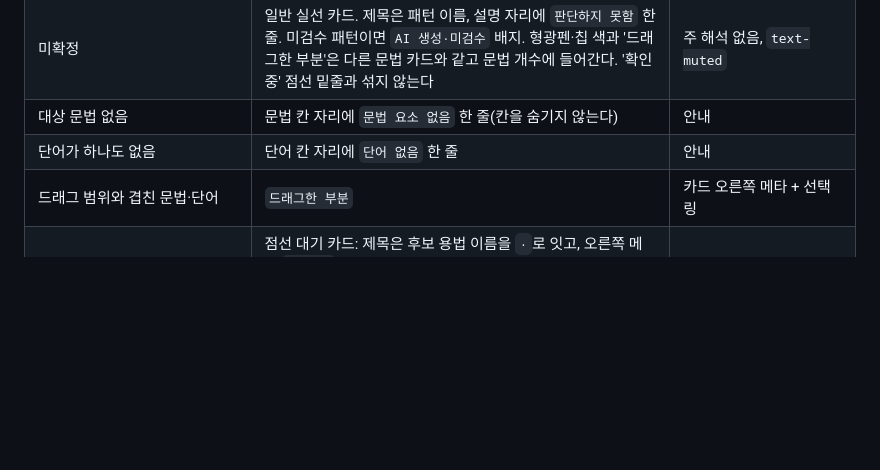
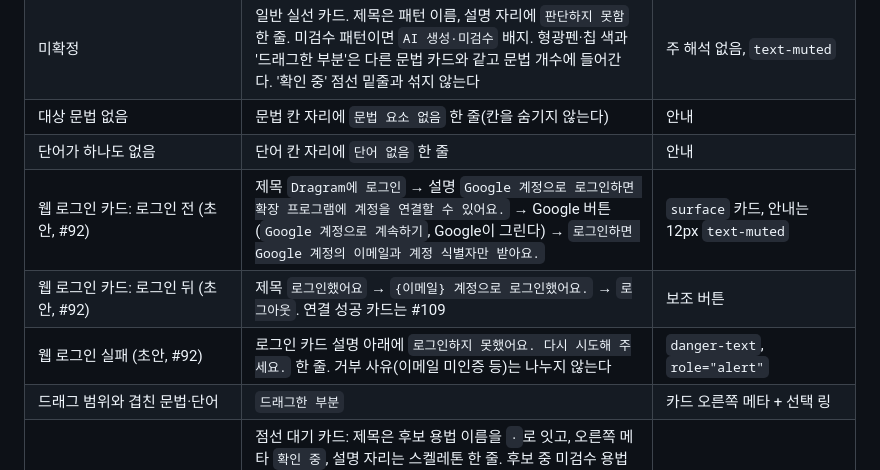
Before and after one commit to MinGyu-Kim0/dragram, a Markdown page: DESIGN.md, the part around the change. Rendered like a GitHub page; blank space fills up the shorter version.

Commit message:
docs: 웹 로그인 카드 문구 초안
Co-Authored-By: Claude Opus 5.5 <noreply@anthropic.com>

```diff
--- a/DESIGN.md
+++ b/DESIGN.md
@@ -168,6 +168,9 @@
 | 미확정 | 일반 실선 카드. 제목은 패턴 이름, 설명 자리에 `판단하지 못함` 한 줄. 미검수 패턴이면 `AI 생성·미검수` 배지. 형광펜·칩 색과 '드래그한 부분'은 다른 문법 카드와 같고 문법 개수에 들어간다. '확인 중' 점선 밑줄과 섞지 않는다 | 주 해석 없음, `text-muted` |
 | 대상 문법 없음 | 문법 칸 자리에 `문법 요소 없음` 한 줄(칸을 숨기지 않는다) | 안내 |
 | 단어가 하나도 없음 | 단어 칸 자리에 `단어 없음` 한 줄 | 안내 |
+| 웹 로그인 카드: 로그인 전 (초안, #92) | 제목 `Dragram에 로그인` → 설명 `Google 계정으로 로그인하면 확장 프로그램에 계정을 연결할 수 있어요.` → Google 버튼(`Google 계정으로 계속하기`, Google이 그린다) → `로그인하면 Google 계정의 이메일과 계정 식별자만 받아요.` | `surface` 카드, 안내는 12px `text-muted` |
+| 웹 로그인 카드: 로그인 뒤 (초안, #92) | 제목 `로그인했어요` → `{이메일} 계정으로 로그인했어요.` → `로그아웃`. 연결 성공 카드는 #109 | 보조 버튼 |
+| 웹 로그인 실패 (초안, #92) | 로그인 카드 설명 아래에 `로그인하지 못했어요. 다시 시도해 주세요.` 한 줄. 거부 사유(이메일 미인증 등)는 나누지 않는다 | `danger-text`, `role="alert"` |
 | 드래그 범위와 겹친 문법·단어 | `드래그한 부분` | 카드 오른쪽 메타 + 선택 링 |
 | LLM 판별을 기다리는 구간(확인 중) | 점선 대기 카드: 제목은 후보 용법 이름을 ` · `로 잇고, 오른쪽 메타 `확인 중`, 설명 자리는 스켈레톤 한 줄. 후보 중 미검수 용법(용법·소속 패턴·매칭 패턴 중 하나라도 미검수)이 있으면 `AI 생성·미검수` 배지를 단다. 원문은 형광펜 대신 점선 밑줄. 분석이 오면 한 번에 고른 용법 카드나 해석 갈림·미확정 카드로 바꾸거나(해당 없음이면) 지우고, 실패하면 지운다 | `border-control` 점선, `text-muted` 메타 |
 | LLM 없이 확정한 문법이 번역보다 먼저 옴 | 원문 형광펜과 문법 카드를 바로 보이고, 번역 자리는 스켈레톤(읽기 라벨 `번역을 불러오는 중`) | 확정이라 배지 없음 |
```
